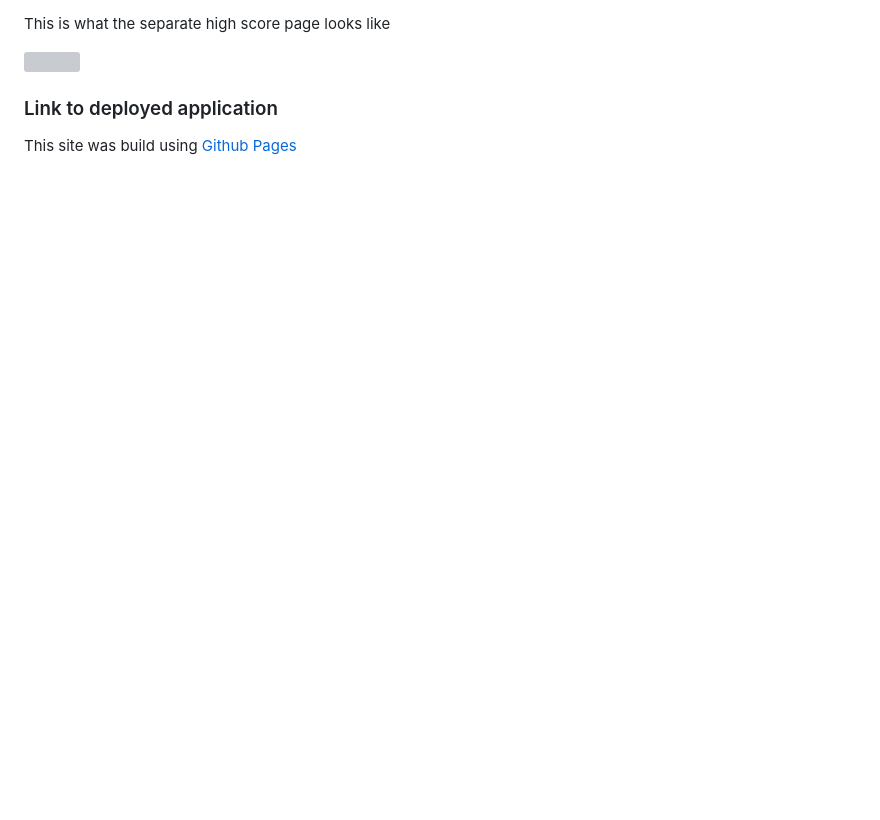
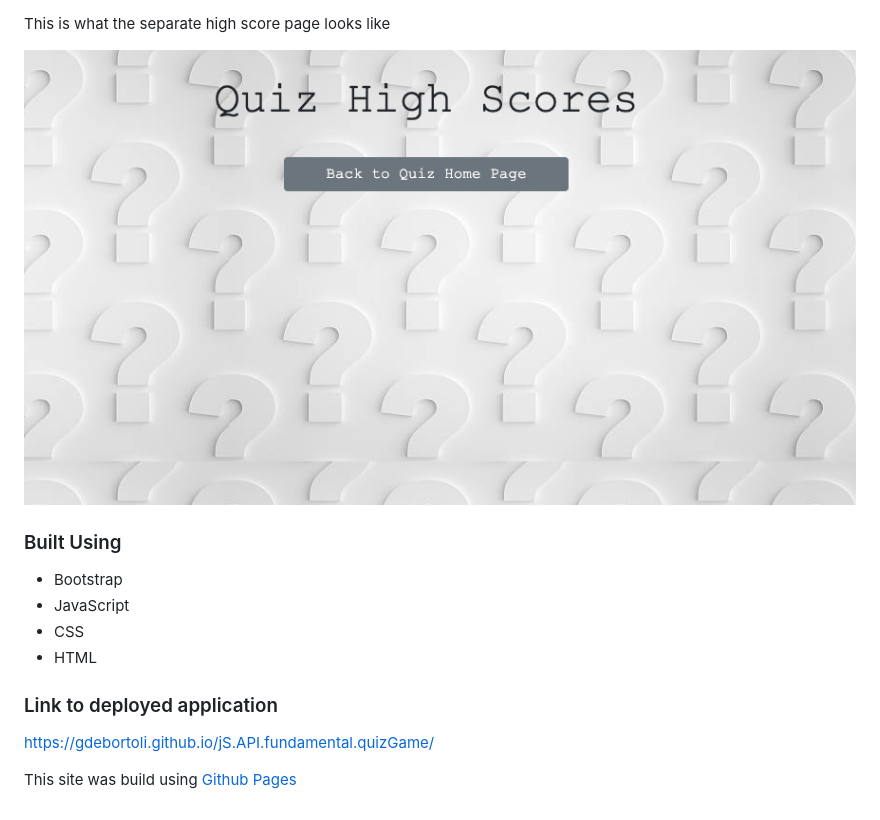
Before and after one commit to Gdebortoli/jS.API.fundamental.quizGame, a Markdown page: README.md, the part around the change printed below. GitHub-like rendering; pictures changed too: assets/images/screenshots/quizgame.hs.png (added); blank space fills up the shorter version; grey boxes are pictures that could not be loaded.

Commit message:
finishing readme

```diff
--- a/README.md
+++ b/README.md
@@ -23,9 +23,15 @@ This is the homepage of the quiz game
 
 This is what the separate high score page looks like
 
-![](./assets/####)
+![Quiz High Scores Page](./assets/images/screenshots/quizgame.hs.png)
+
+### Built Using
+* Bootstrap
+* JavaScript
+* CSS
+* HTML
 
 ### Link to deployed application
 
-<!-- Link -->
+https://gdebortoli.github.io/jS.API.fundamental.quizGame/
 
```
Also changed, not shown: other parts of README.md (+3 -3 lines), assets/images/screenshots/quizgame.png (added), 3 other files.
